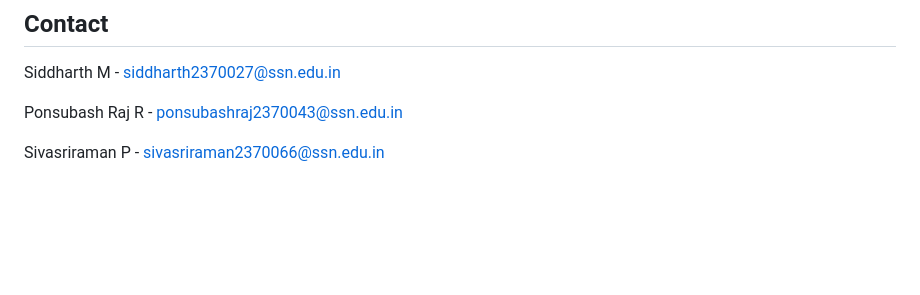
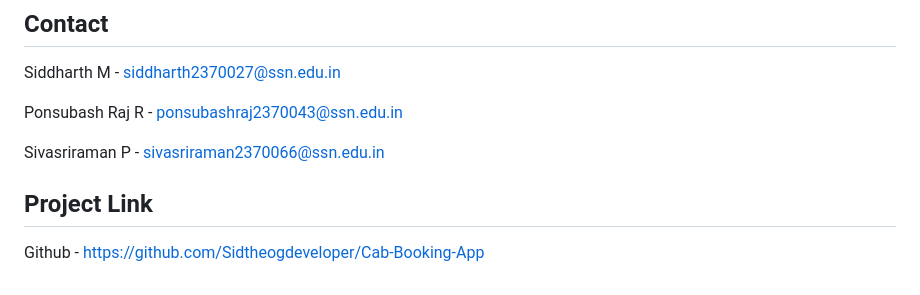
Before and after one commit to Sidtheogdeveloper/Cab-Booking-App, a Markdown page: README.md, the part around the change. GitHub-like rendering; blank space fills up the shorter version.

```diff
--- a/README.md
+++ b/README.md
@@ -85,3 +85,7 @@ Siddharth M - siddharth2370027@ssn.edu.in
 Ponsubash Raj R - ponsubashraj2370043@ssn.edu.in
 
 Sivasriraman P - sivasriraman2370066@ssn.edu.in
+
+## Project Link
+
+Github - https://github.com/Sidtheogdeveloper/Cab-Booking-App
```
